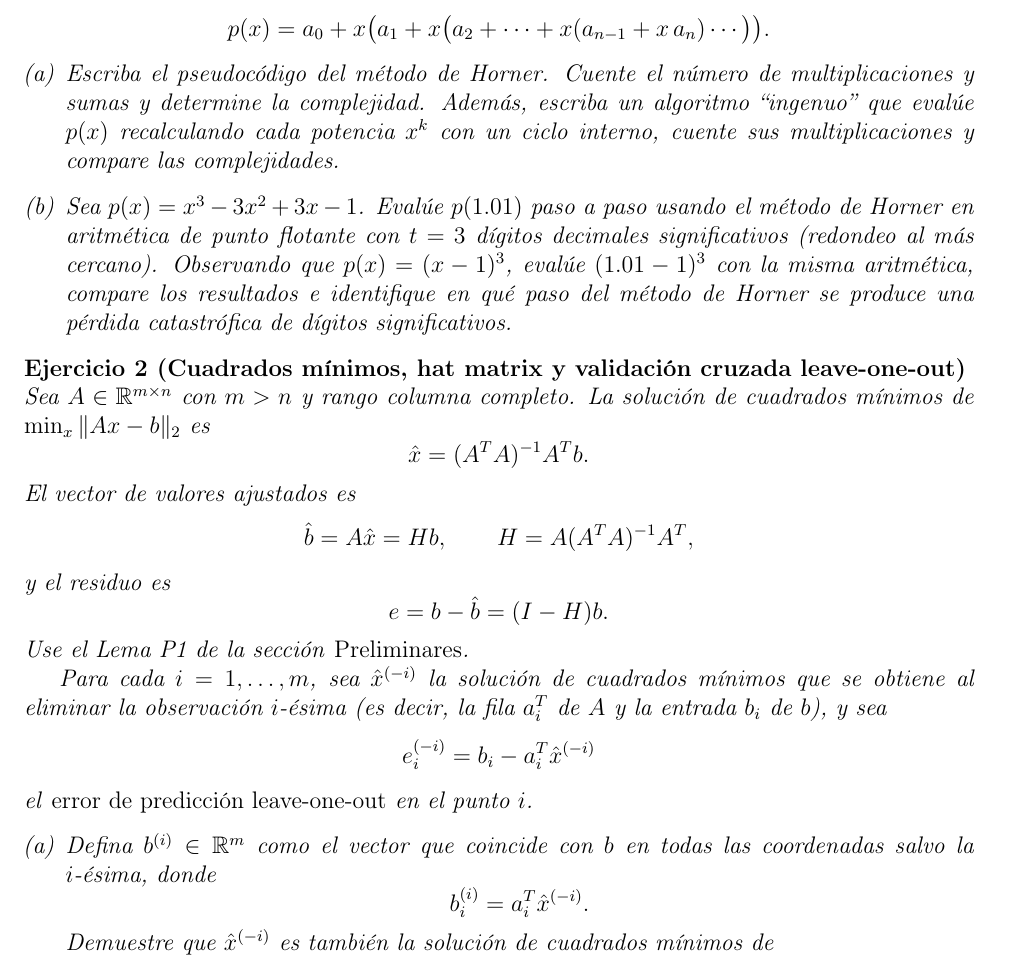
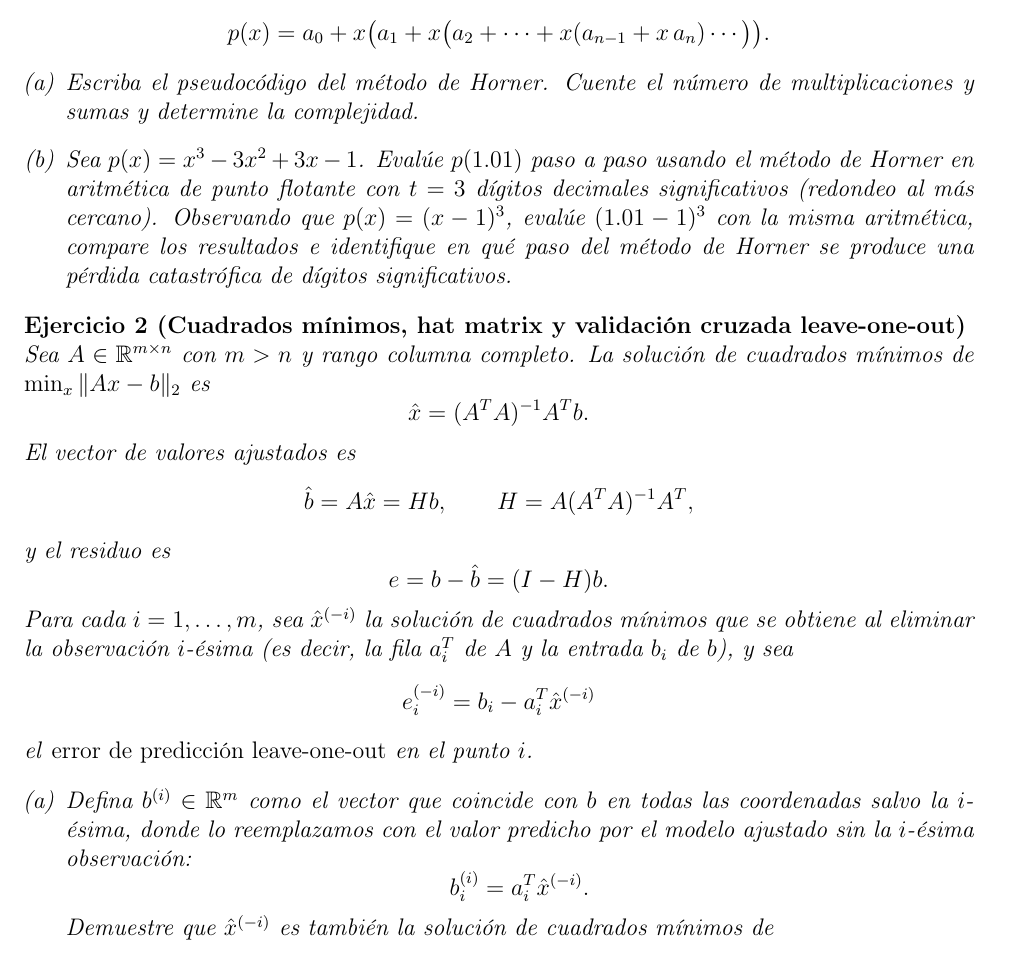
Before and after one commit to Matematica-Aplicada/Calculo_Numerico_2026_1C, a LaTeX document (parciales_modelo/parcial_modelo_1.tex): part of page 1 of 2, cut so that both start at the same text. Compiled offline with pdfLaTeX.

Commit message:
consigna simplificada

```diff
--- a/parciales_modelo/parcial_modelo_1.tex
+++ b/parciales_modelo/parcial_modelo_1.tex
@@ -42,7 +42,7 @@ p(x) = a_0 + x\bigl(a_1 + x\bigl(a_2 + \cdots + x(a_{n-1} + x\,a_n)\cdots\bigr)\
 \]
 
 \begin{enumerate}[(a)]
-\item Escriba el pseudocódigo del método de Horner. Cuente el número de multiplicaciones y sumas y determine la complejidad. Además, escriba un algoritmo ``ingenuo'' que evalúe $p(x)$ recalculando cada potencia $x^k$ con un ciclo interno, cuente sus multiplicaciones y compare las complejidades.
+\item Escriba el pseudocódigo del método de Horner. Cuente el número de multiplicaciones y sumas y determine la complejidad.
 
 \item Sea $p(x) = x^3 - 3x^2 + 3x - 1$. Evalúe $p(1.01)$ paso a paso usando el método de Horner en aritmética de punto flotante con $t = 3$ dígitos decimales significativos (redondeo al más cercano). Observando que $p(x) = (x-1)^3$, evalúe $(1.01-1)^3$ con la misma aritmética, compare los resultados e identifique en qué paso del método de Horner se produce una pérdida catastrófica de dígitos significativos.
 \end{enumerate}
@@ -64,8 +64,6 @@ y el residuo es
 \[
 e = b - \hat{b} = (I-H)b.
 \]
-Use el Lema P1 de la sección \emph{Preliminares}.
-
 Para cada $i = 1, \ldots, m$, sea $\hat{x}^{(-i)}$ la solución de cuadrados mínimos que se obtiene al eliminar la observación $i$-ésima (es decir, la fila $a_i^T$ de $A$ y la entrada $b_i$ de $b$), y sea
 \[
 e_i^{(-i)} = b_i - a_i^T \hat{x}^{(-i)}
@@ -73,7 +71,7 @@ e_i^{(-i)} = b_i - a_i^T \hat{x}^{(-i)}
 el \emph{error de predicción leave-one-out} en el punto $i$.
 
 \begin{enumerate}[(a)]
-\item Defina $b^{(i)} \in \mathbb{R}^m$ como el vector que coincide con $b$ en todas las coordenadas salvo la $i$-ésima, donde
+\item Defina $b^{(i)} \in \mathbb{R}^m$ como el vector que coincide con $b$ en todas las coordenadas salvo la $i$-ésima, donde lo reemplazamos con el valor predicho por el modelo ajustado sin la $i$-ésima observación:
 \[
 b_i^{(i)} = a_i^T \hat{x}^{(-i)}.
 \]
```
Also changed, not shown: parciales_modelo/parcial_modelo_1.pdf.
